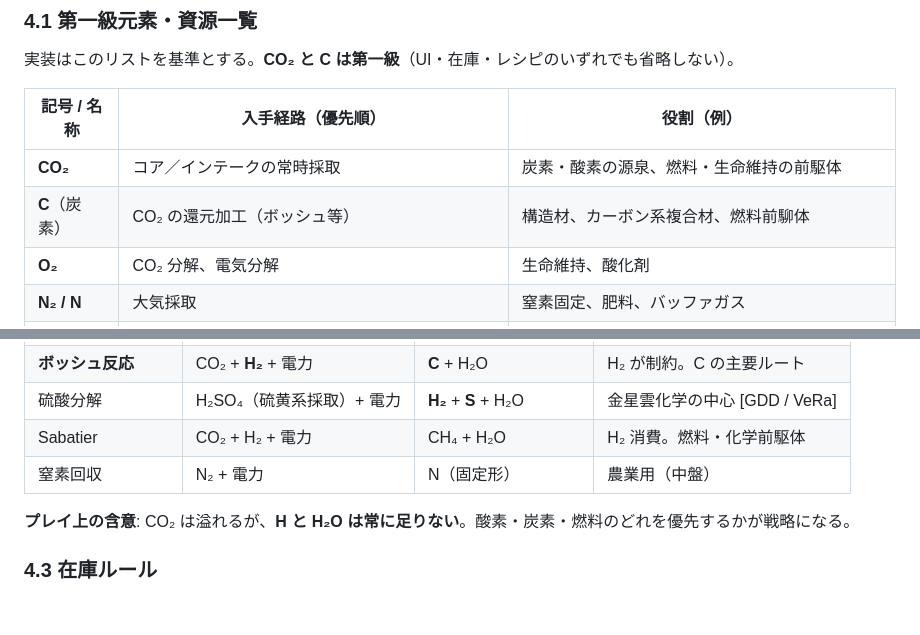
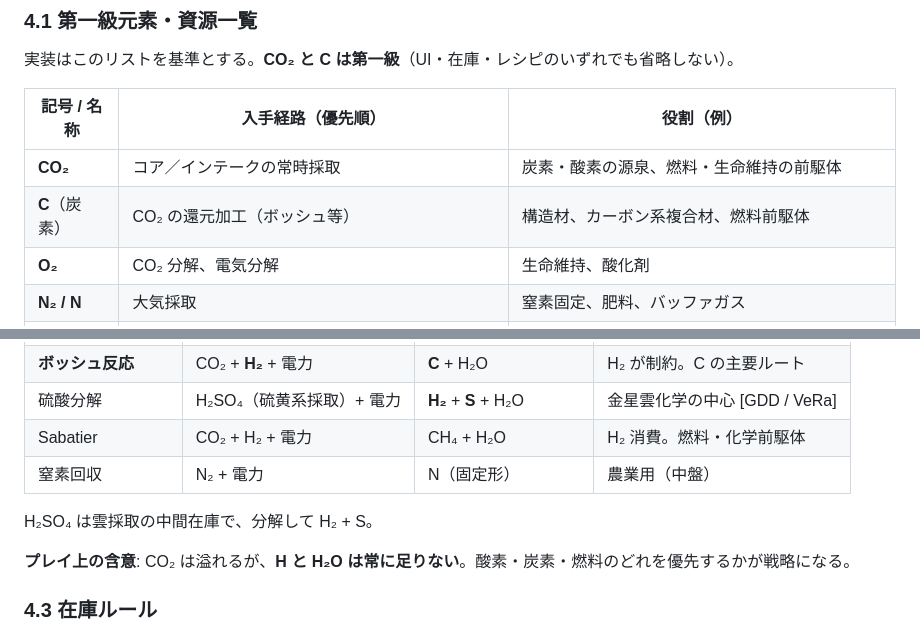
Before and after one commit to hypernumbernet/Aetheria-Venus-Expansion, a Markdown page: docs/ゲームルール.md, 2 parts joined by grey strips. Drawn GitHub-style; blank space fills up the shorter version.

Commit message:
docs: fix 前駆体 typo; one line on H₂SO₄ intermediate stock
Co-authored-by: hypernumbernet <hypernumbernet@users.noreply.github.com>

```diff
--- a/docs/ゲームルール.md
+++ b/docs/ゲームルール.md
@@ -125,7 +125,7 @@
 | 記号 / 名称 | 入手経路（優先順） | 役割（例） |
 |-------------|-------------------|------------|
 | **CO₂** | コア／インテークの常時採取 | 炭素・酸素の源泉、燃料・生命維持の前駆体 |
-| **C**（炭素） | CO₂ の還元加工（ボッシュ等） | 構造材、カーボン系複合材、燃料前駠体 |
+| **C**（炭素） | CO₂ の還元加工（ボッシュ等） | 構造材、カーボン系複合材、燃料前駆体 |
 | **O₂** | CO₂ 分解、電気分解 | 生命維持、酸化剤 |
 | **N₂ / N** | 大気採取 | 窒素固定、肥料、バッファガス |
 | **S** | H₂SO₄（硫黄系採取物）の分解 | 耐酸コーティング、副産物利用 |
@@ -146,6 +146,8 @@
 | 硫酸分解 | H₂SO₄（硫黄系採取）+ 電力 | **H₂** + **S** + H₂O | 金星雲化学の中心 [GDD / VeRa] |
 | Sabatier | CO₂ + H₂ + 電力 | CH₄ + H₂O | H₂ 消費。燃料・化学前駆体 |
 | 窒素回収 | N₂ + 電力 | N（固定形） | 農業用（中盤） |
+
+H₂SO₄ は雲採取の中間在庫で、分解して H₂ + S。
 
 **プレイ上の含意**: CO₂ は溢れるが、**H と H₂O は常に足りない**。酸素・炭素・燃料のどれを優先するかが戦略になる。
 
```
